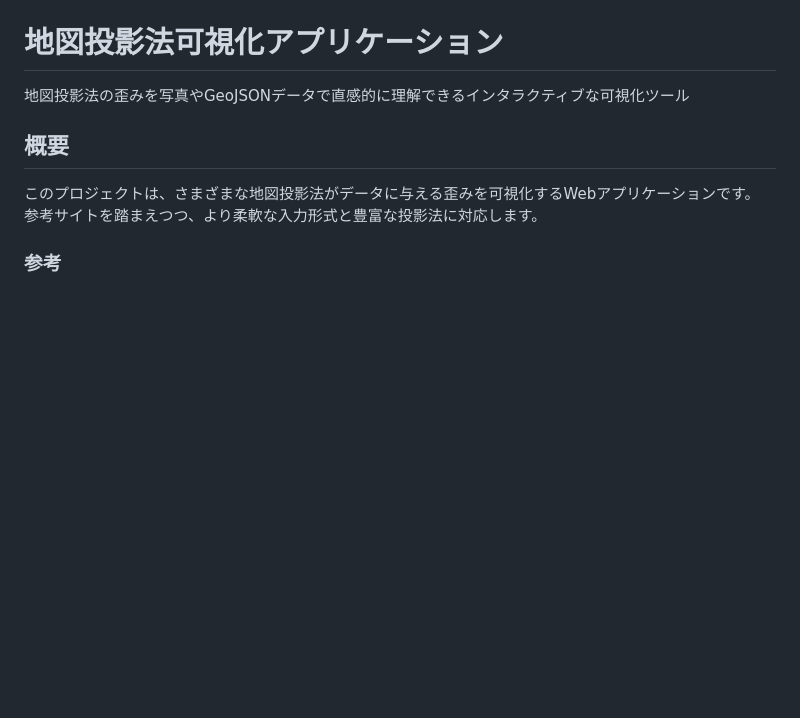
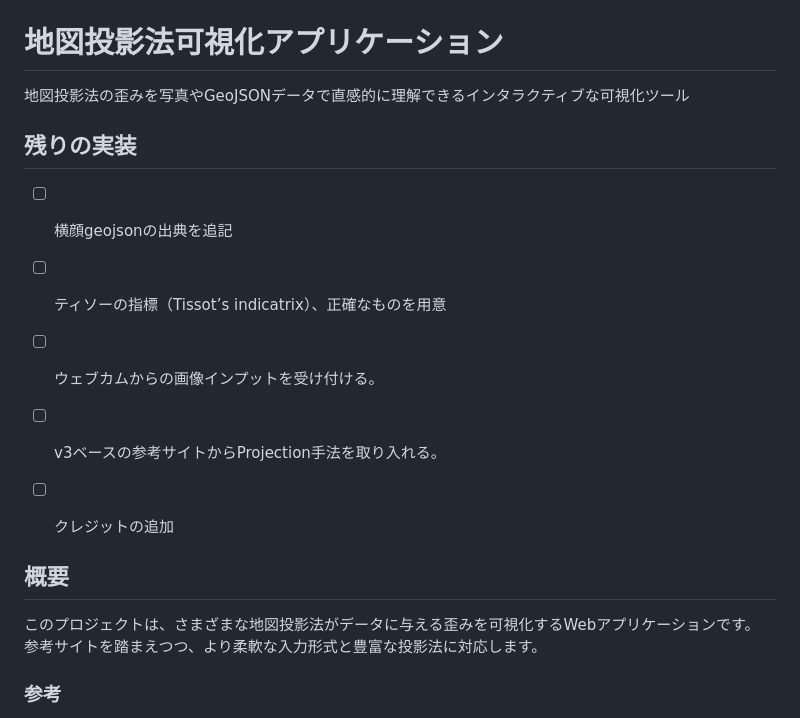
Before and after one commit to n1n9-jp/projection-face-photo, a Markdown page: README.md, the part around the change. Rendered like a GitHub page; blank space fills up the shorter version.

```diff
--- a/README.md
+++ b/README.md
@@ -1,6 +1,17 @@
 # 地図投影法可視化アプリケーション
 
 地図投影法の歪みを写真やGeoJSONデータで直感的に理解できるインタラクティブな可視化ツール
+
+## 残りの実装
+
+- [ ] 横顔geojsonの出典を追記
+- [ ] ティソーの指標（Tissot’s indicatrix）、正確なものを用意
+- [ ] ウェブカムからの画像インプットを受け付ける。
+- [ ] v3ベースの参考サイトからProjection手法を取り入れる。
+- [ ] クレジットの追加
+
+
+
 
 ## 概要
 
```
